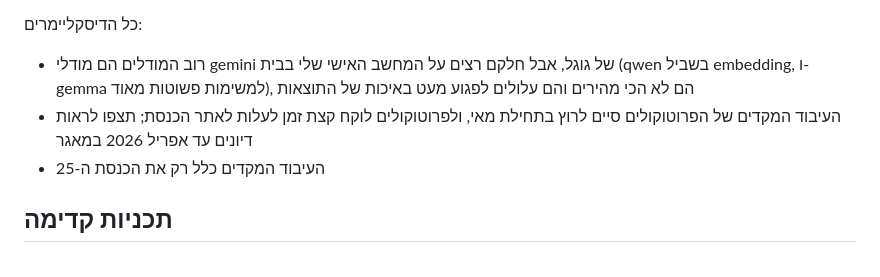
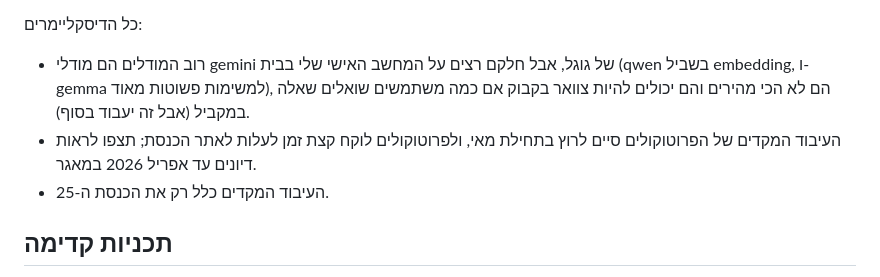
Before and after one commit to omriysh/knesset-lm, a Markdown page: web/templates/user-help.md, the part around the change. Rendered like a GitHub page.

Commit message:
user help improvements, stating parallelism

```diff
--- a/web/templates/user-help.md
+++ b/web/templates/user-help.md
@@ -31,9 +31,9 @@
 מצאתם סוג שאלות שהמודל גרוע בלענות עליו? אשמח ממש לשמוע ולנסות לתת למודל את הכלים הרלוונטיים (או לא). דוגמה לשאלה שהמודל כרגע יהיה גרוע בלענות עליה היא שאלה על אופי התבטאות: "באיזה נושא ח"כ X התבטא בחריפות הרבה ביותר?".
 
 כל הדיסקליימרים:
-- רוב המודלים הם מודלי gemini של גוגל, אבל חלקם רצים על המחשב האישי שלי בבית (qwen בשביל embedding, ו-gemma למשימות פשוטות מאוד), הם לא הכי מהירים והם עלולים לפגוע מעט באיכות של התוצאות
-- העיבוד המקדים של הפרוטוקולים סיים לרוץ בתחילת מאי, ולפרוטוקולים לוקח קצת זמן לעלות לאתר הכנסת; תצפו לראות דיונים עד אפריל 2026 במאגר
-- העיבוד המקדים כלל רק את הכנסת ה-25
+- רוב המודלים הם מודלי gemini של גוגל, אבל חלקם רצים על המחשב האישי שלי בבית (qwen בשביל embedding, ו-gemma למשימות פשוטות מאוד), הם לא הכי מהירים והם יכולים להיות צוואר בקבוק אם כמה משתמשים שואלים שאלה במקביל (אבל זה יעבוד בסוף).
+- העיבוד המקדים של הפרוטוקולים סיים לרוץ בתחילת מאי, ולפרוטוקולים לוקח קצת זמן לעלות לאתר הכנסת; תצפו לראות דיונים עד אפריל 2026 במאגר.
+- העיבוד המקדים כלל רק את הכנסת ה-25.
 
 ## תכניות קדימה
 - מלא מלא שיפורים בממשק
```
